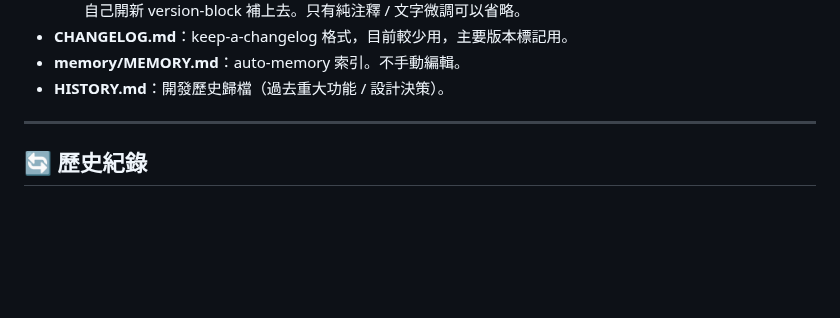
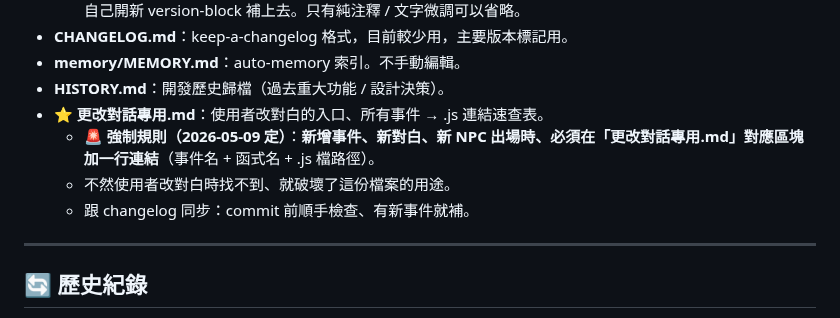
Before and after one commit to cooldragon313/gladiator100dz, a Markdown page: CLAUDE.md, the part around the change. Rendered like a GitHub page; blank space fills up the shorter version.

```diff
--- a/CLAUDE.md
+++ b/CLAUDE.md
@@ -482,6 +482,10 @@ character_roll → testbattle → battle → actions → main
 - **CHANGELOG.md**：keep-a-changelog 格式，目前較少用，主要版本標記用。
 - **memory/MEMORY.md**：auto-memory 索引。不手動編輯。
 - **HISTORY.md**：開發歷史歸檔（過去重大功能 / 設計決策）。
+- **⭐ 更改對話專用.md**：使用者改對白的入口、所有事件 → .js 連結速查表。
+  - 🚨 **強制規則（2026-05-09 定）**：**新增事件、新對白、新 NPC 出場時、必須在「更改對話專用.md」對應區塊加一行連結**（事件名 + 函式名 + .js 檔路徑）。
+  - 不然使用者改對白時找不到、就破壞了這份檔案的用途。
+  - 跟 changelog 同步：commit 前順手檢查、有新事件就補。
 
 ---
 
```
Also changed, not shown: CHANGELOG.md (+8 -2 lines), 更改對話專用.md (added, +270 -0 lines).
